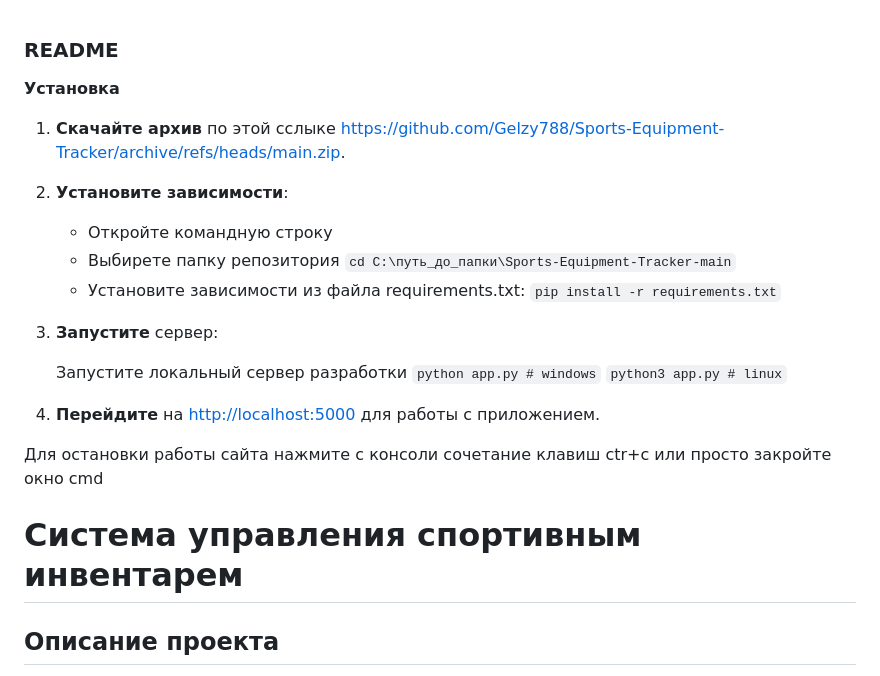
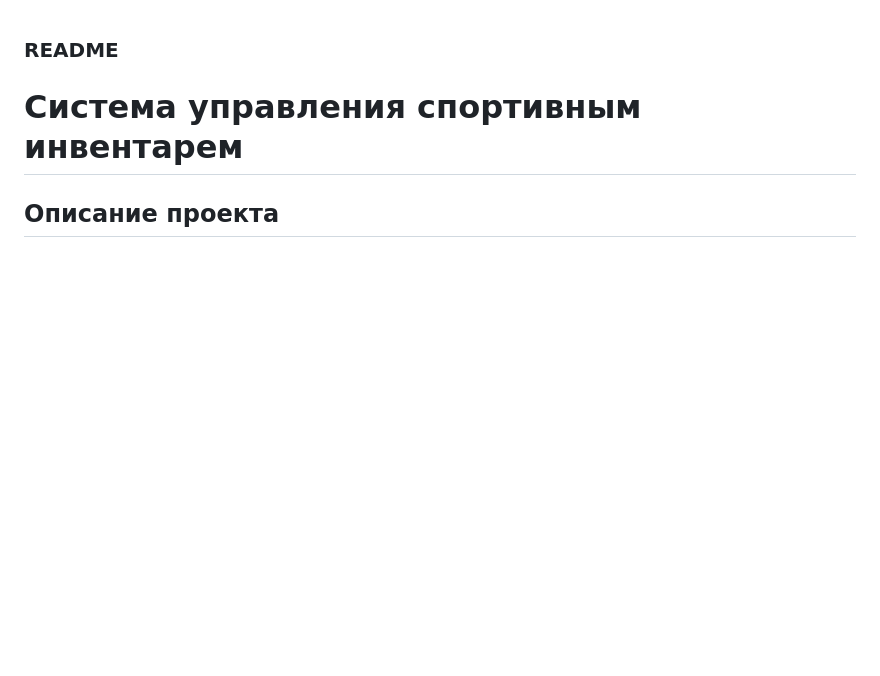
Before and after one commit to Gelzy788/Sports-Equipment-Tracker, a Markdown page: README.md, the part around one of its changes. Drawn GitHub-style; blank space fills up the shorter version.

````diff
--- a/README.md
+++ b/README.md
@@ -1,24 +1,5 @@
 ### README
 
-**Установка**
-
-1. **Скачайте архив** по этой сслыке <https://github.com/Gelzy788/Sports-Equipment-Tracker/archive/refs/heads/main.zip>.
-
-2. **Установите зависимости**:
-      * Откройте командную строку
-      * Выбирете папку репозитория ```cd C:\путь_до_папки\Sports-Equipment-Tracker-main```
-      * Установите зависимости из файла requirements.txt:  ```pip install -r requirements.txt```
-
-4. **Запустите** сервер:
-
-   Запустите локальный сервер разработки
-    ```python app.py # windows```
-   ```python3 app.py # linux```
-
-6. **Перейдите** на <http://localhost:5000> для работы с приложением.
-
-
-Для остановки работы сайта нажмите с консоли сочетание клавиш ctr+c или просто закройте окно cmd
 
 # Система управления спортивным инвентарем
 
````
Also changed, not shown: other parts of README.md (+5 -8 lines).
